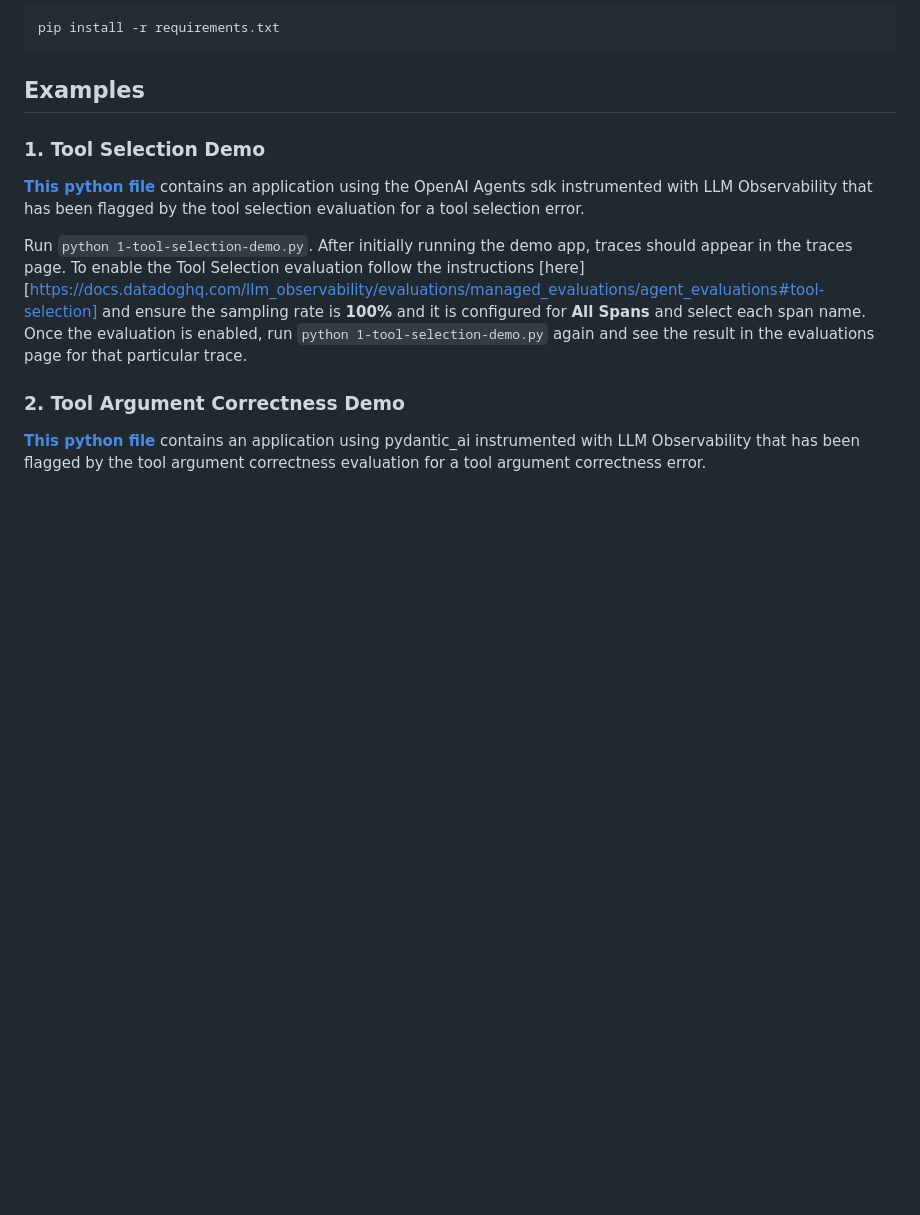
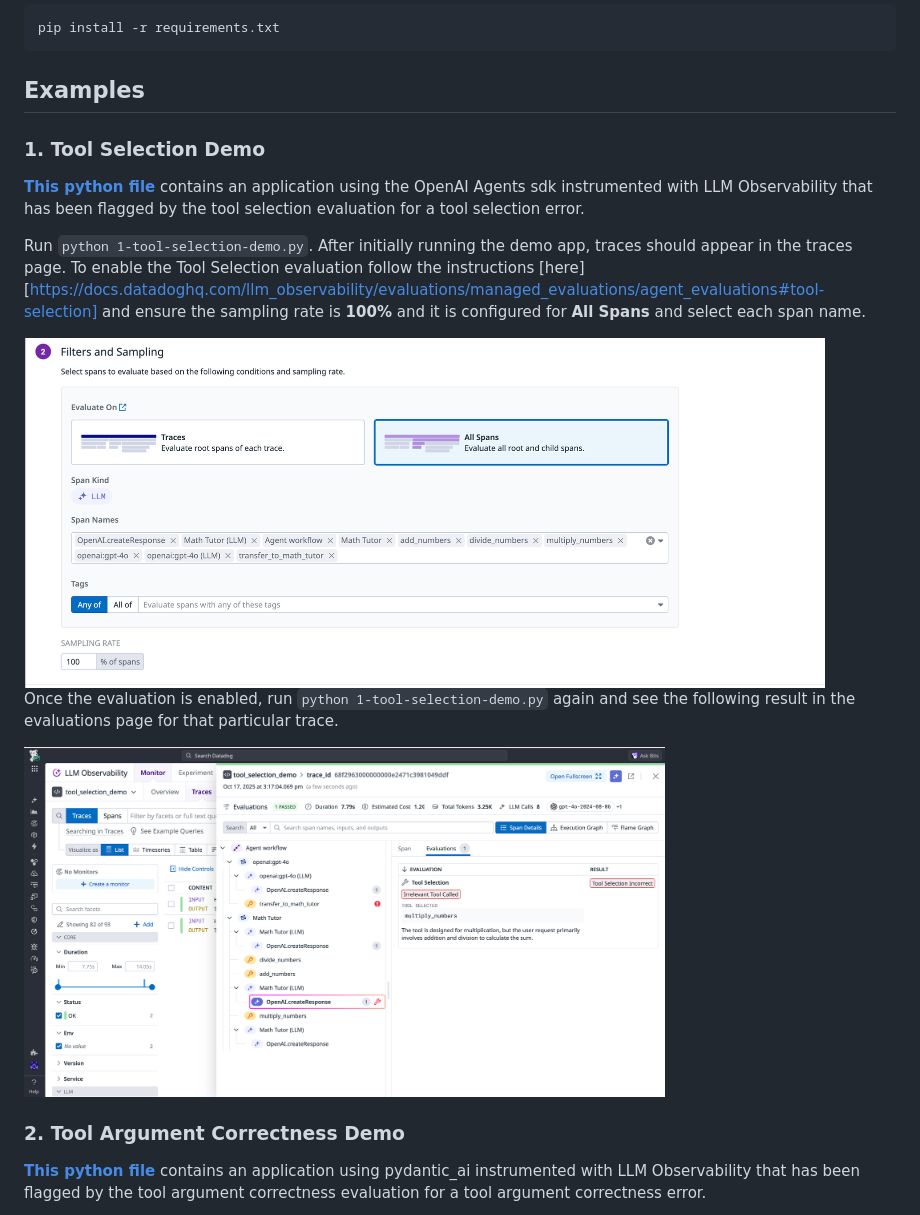
Before and after one commit to DataDog/llm-observability, a Markdown page: evaluation_examples/README.md, the part around one of its changes. Rendered like a GitHub page; pictures changed too: images/tool-selection-configuration.png (added), images/tool-selection-flagged.png (added); blank space fills up the shorter version.

Commit message:
added images and updated explainations in README.md

```diff
--- a/evaluation_examples/README.md
+++ b/evaluation_examples/README.md
@@ -47,7 +47,13 @@ pip install -r requirements.txt
 
 **[This python file](./1-tool-selection-demo.py)** contains an application using the OpenAI Agents sdk instrumented with LLM Observability that has been flagged by the tool selection evaluation for a tool selection error.
 
-Run `python 1-tool-selection-demo.py`. After initially running the demo app, traces should appear in the traces page. To enable the Tool Selection evaluation follow the instructions [here][https://docs.datadoghq.com/llm_observability/evaluations/managed_evaluations/agent_evaluations#tool-selection] and ensure the sampling rate is **100%** and it is configured for **All Spans** and select each span name. Once the evaluation is enabled, run `python 1-tool-selection-demo.py` again and see the result in the evaluations page for that particular trace.
+Run `python 1-tool-selection-demo.py`. After initially running the demo app, traces should appear in the traces page. To enable the Tool Selection evaluation follow the instructions [here][https://docs.datadoghq.com/llm_observability/evaluations/managed_evaluations/agent_evaluations#tool-selection] and ensure the sampling rate is **100%** and it is configured for **All Spans** and select each span name.
+
+<img src="../images/tool-selection-configuration.png" height="350">
+
+Once the evaluation is enabled, run `python 1-tool-selection-demo.py` again and see the following result in the evaluations page for that particular trace.
+
+<img src="../images/tool-selection-flagged.png" height="350">
 
 ### 2. Tool Argument Correctness Demo
 
```
Also changed, not shown: other parts of evaluation_examples/README.md (+9 -0 lines), images/tool-argument-correctness-configuration.png (added), images/tool-argument-correctness-flagged.png (added).
